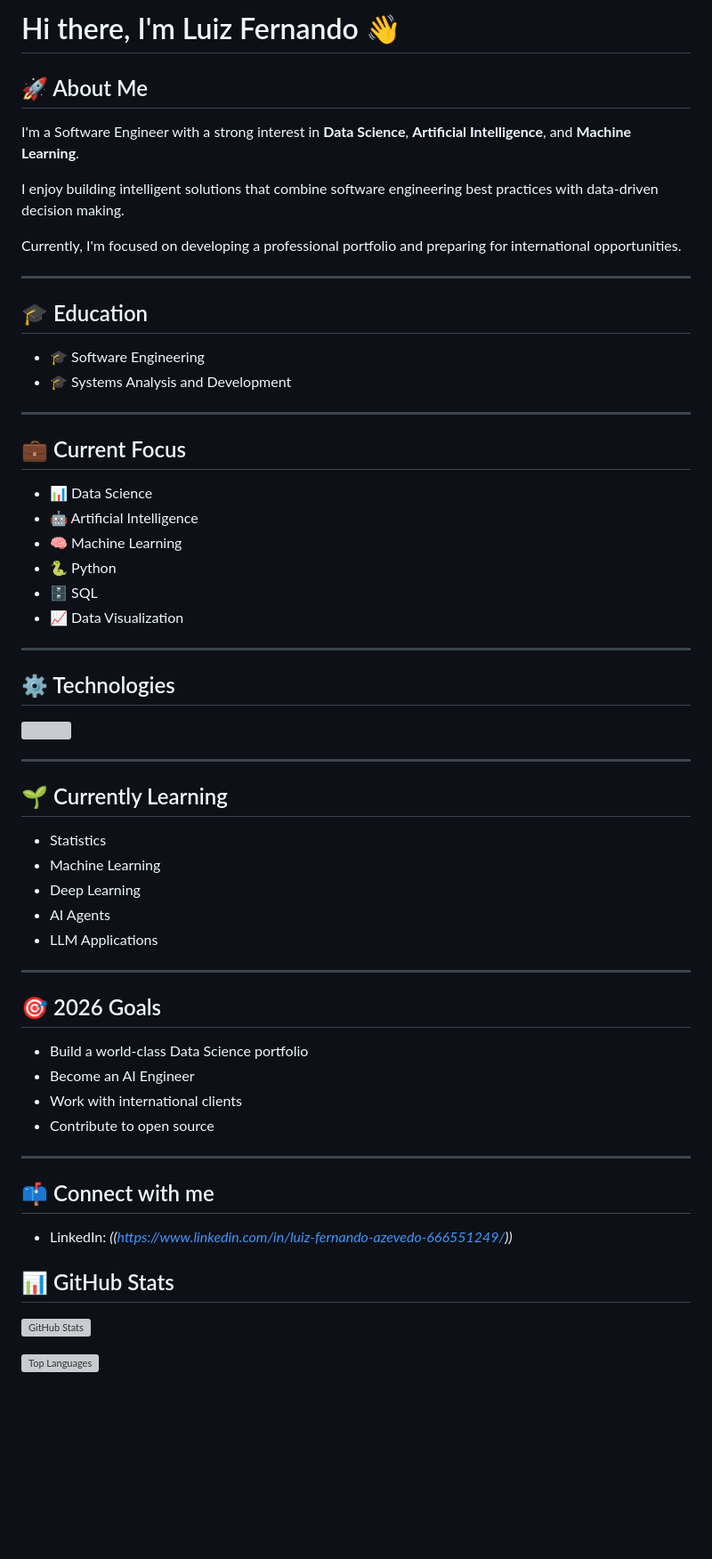
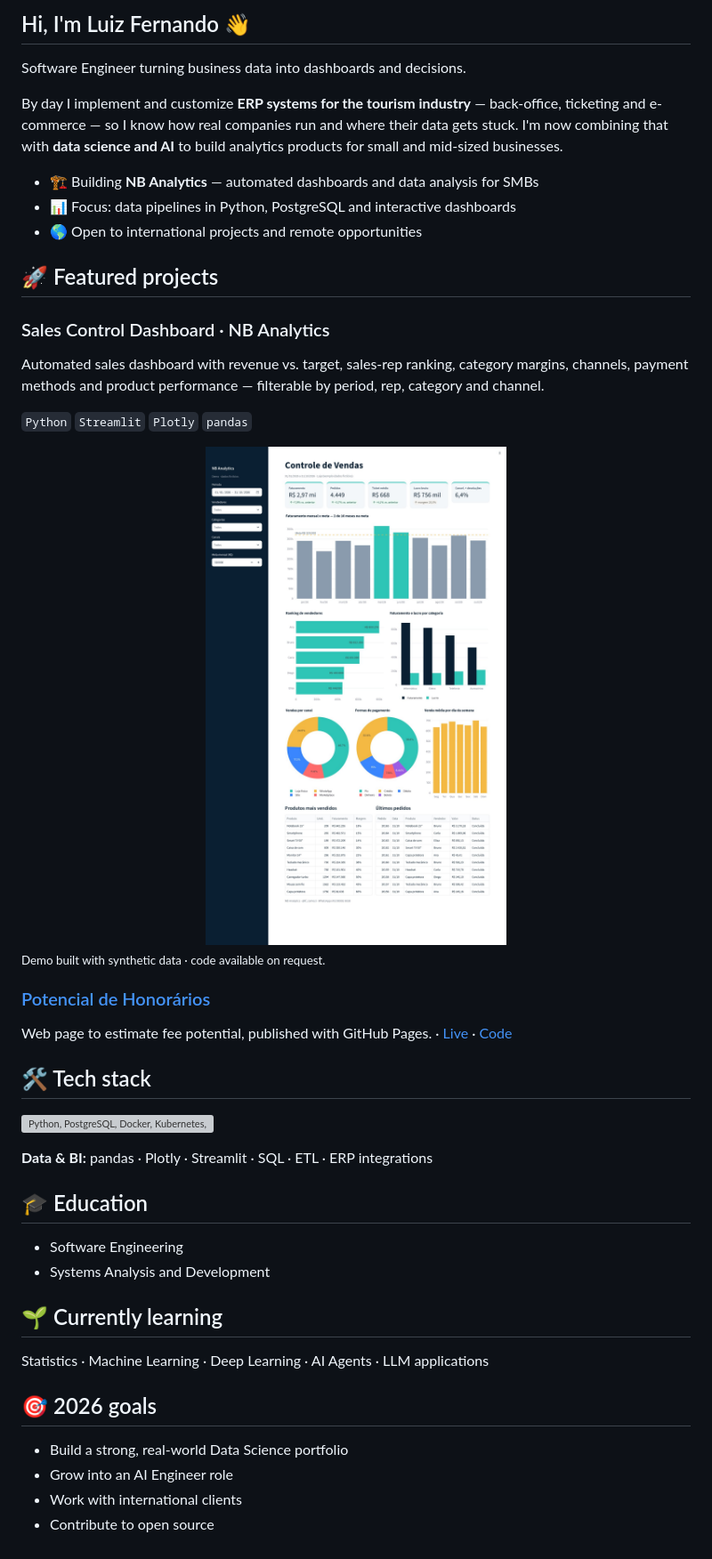
Before and after one commit to luizcamozi/luizcamozi, a Markdown page: README.md, the part around one of its changes. Shown at 89% size. Drawn GitHub-style; pictures changed too: assets/nb-sales-dashboard.jpg (added); blank space fills up the shorter version; grey boxes are pictures that could not be loaded.

Commit message:
Atualiza README do perfil: apresentação, projeto em destaque e links

```diff
--- a/README.md
+++ b/README.md
@@ -7,68 +9,49 @@
 </p>
 
-# Hi there, I'm Luiz Fernando 👋
+## Hi, I'm Luiz Fernando 👋
 
-## 🚀 About Me
+Software Engineer turning business data into dashboards and decisions.
 
-I'm a Software Engineer with a strong interest in **Data Science**, **Artificial Intelligence**, and **Machine Learning**.
+By day I implement and customize **ERP systems for the tourism industry** — back-office, ticketing and e-commerce — so I know how real companies run and where their data gets stuck. I'm now combining that with **data science and AI** to build analytics products for small and mid-sized businesses.
 
-I enjoy building intelligent solutions that combine software engineering best practices with data-driven decision making.
+- 🏗️ Building **NB Analytics** — automated dashboards and data analysis for SMBs
+- 📊 Focus: data pipelines in Python, PostgreSQL and interactive dashboards
+- 🌎 Open to international projects and remote opportunities
 
-Currently, I'm focused on developing a professional portfolio and preparing for international opportunities.
+## 🚀 Featured projects
 
----
+### Sales Control Dashboard · NB Analytics
+Automated sales dashboard with revenue vs. target, sales-rep ranking, category margins, channels, payment methods and product performance — filterable by period, rep, category and channel.
+
+`Python` `Streamlit` `Plotly` `pandas`
+
+<img src="assets/nb-sales-dashboard.jpg" alt="Sales Control Dashboard" width="100%">
+
+<sub>Demo built with synthetic data · code available on request.</sub>
+
+### [Potencial de Honorários](https://luizcamozi.github.io/Potencial_honor-rios/)
+Web page to estimate fee potential, published with GitHub Pages. · [Live](https://luizcamozi.github.io/Potencial_honor-rios/) · [Code](https://github.com/luizcamozi/Potencial_honor-rios)
+
+## 🛠️ Tech stack
+
+<p>
+  <img src="https://skillicons.dev/icons?i=python,postgres,docker,kubernetes,git,github,linux,vscode" alt="Python, PostgreSQL, Docker, Kubernetes, Git, GitHub, Linux, VS Code">
+</p>
+
+**Data & BI:** pandas · Plotly · Streamlit · SQL · ETL · ERP integrations
 
 ## 🎓 Education
 
-- 🎓 Software Engineering
-- 🎓 Systems Analysis and Development
+- Software Engineering
+- Systems Analysis and Development
 
----
+## 🌱 Currently learning
 
-## 💼 Current Focus
+Statistics · Machine Learning · Deep Learning · AI Agents · LLM applications
 
-- 📊 Data Science
-- 🤖 Artificial Intelligence
-- 🧠 Machine Learning
-- 🐍 Python
-- 🗄️ SQL
-- 📈 Data Visualization
+## 🎯 2026 goals
 
----
-
-## ⚙️ Technologies
-
-<p>
-<img src="https://skillicons.dev/icons?i=python,postgres,docker,kubernetes,git,github,linux,vscode" />
-</p>
-
----
-
-## 🌱 Currently Learning
-
-- Statistics
-- Machine Learning
-- Deep Learning
-- AI Agents
-- LLM Applications
-
----
-
-## 🎯 2026 Goals
-
-- Build a world-class Data Science portfolio
-- Become an AI Engineer
+- Build a strong, real-world Data Science portfolio
+- Grow into an AI Engineer role
 - Work with international clients
 - Contribute to open source
-
----
-
-## 📫 Connect with me
-
-- LinkedIn: *((https://www.linkedin.com/in/luiz-fernando-azevedo-666551249/))*
-
-## 📊 GitHub Stats
-
-![GitHub Stats](https://github-readme-stats.vercel.app/api?username=luizcamozi&show_icons=true&theme=github_dark)
-
-![Top Languages](https://github-readme-stats.vercel.app/api/top-langs/?username=luizcamozi&layout=compact&theme=github_dark)
```
Also changed, not shown: other parts of README.md (+4 -2 lines).
